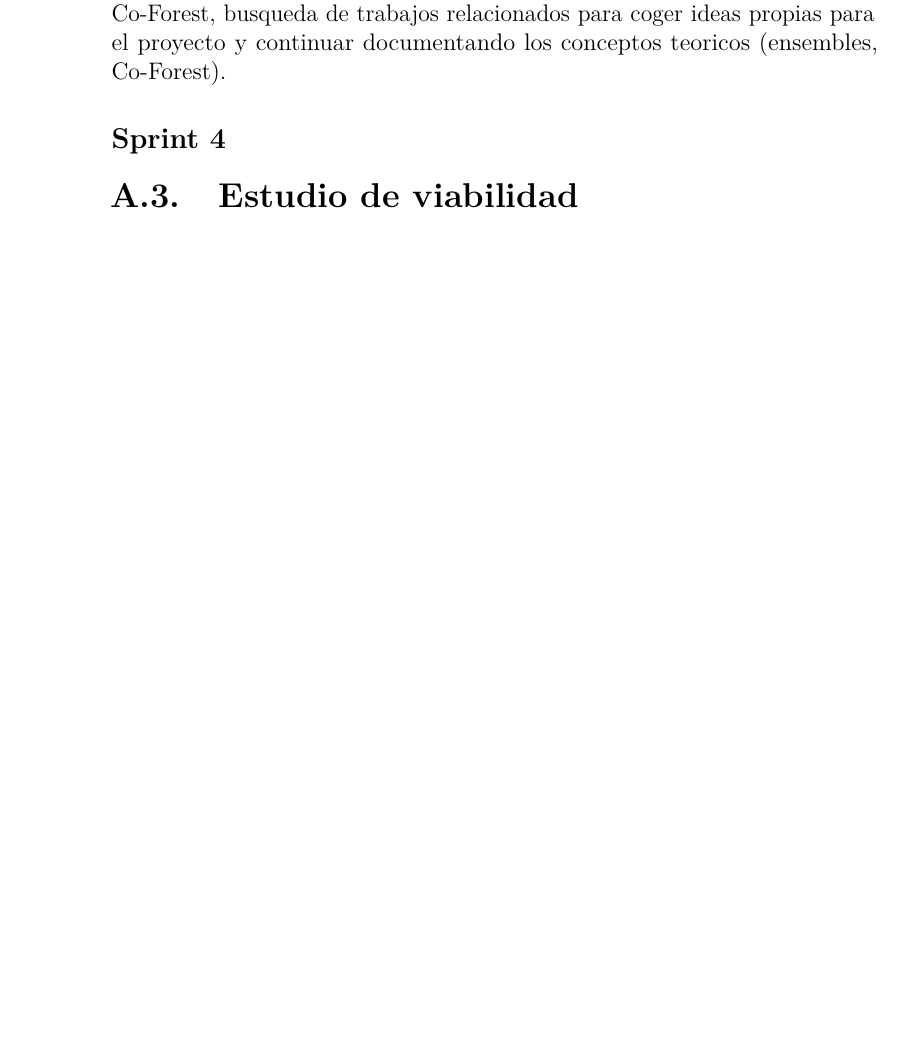
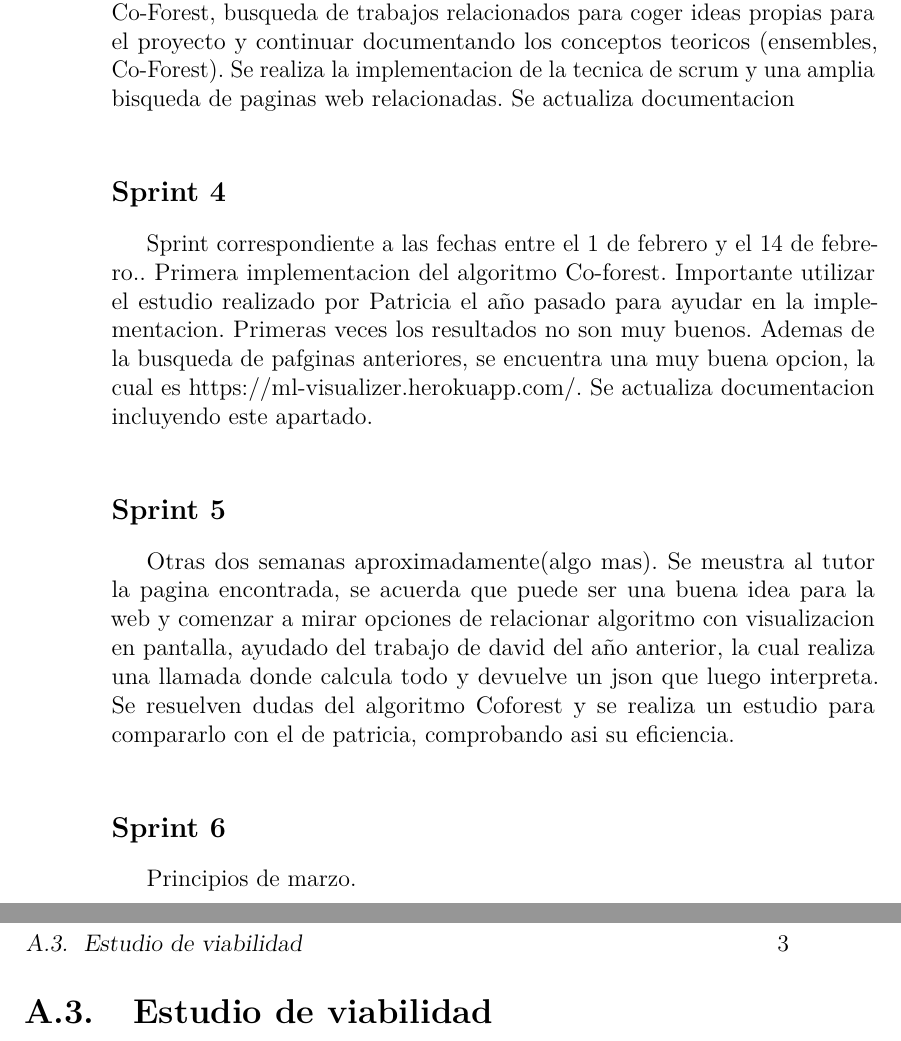
Before and after one commit to msp1015/TFG-Semi-Supervised-Learning, a LaTeX book (doc/anexos.tex, which reads doc/tex/A_Plan_proyecto.tex): part of page 8 of 19 before the commit and two parts of pages 8 and 9 of 21 after it, the two joined at a grey line, cut so that both start at the same text, the shorter picture padded with empty space. Compiled offline with pdfLaTeX.

Commit message:
resumen de nuevos sprints actualizados

```diff
--- a/doc/tex/A_Plan_proyecto.tex
+++ b/doc/tex/A_Plan_proyecto.tex
@@ -13,10 +13,16 @@ Tambien se asigna la tarea de encontrar un programa util para el seguimiento del
 Sprint correspondiente a las fechas entre el 18 de noviembre y el 15 de enero. Se inicia con una reunión previa para establecer las tareas:
 finalizar la lectura de \cite{ensembles}, comenzar la documentación con conceptos teoricos acerca del aprendizaje automático vistos hasta el momento. Ponerse en contexto con el entorno de flask en python, que con ayuda de otras asignaturas se termina cumpliendo.
 \subsection{Sprint 3}
-Sprint correspondiente a las fechas entre el 15 de enero y el 1 de febrero. Se tiene una reunion previa para asignar las tareas de: lectura del algoritmo Co-Forest, busqueda de trabajos relacionados para coger ideas propias para el proyecto y continuar documentando los conceptos teoricos (ensembles, Co-Forest).
+Sprint correspondiente a las fechas entre el 15 de enero y el 1 de febrero. Se tiene una reunion previa para asignar las tareas de: lectura del algoritmo Co-Forest, busqueda de trabajos relacionados para coger ideas propias para el proyecto y continuar documentando los conceptos teoricos (ensembles, Co-Forest). Se realiza la implementacion de la tecnica de scrum y una amplia bisqueda de paginas web relacionadas. Se actualiza documentacion
 
 \subsection{Sprint 4}
+Sprint correspondiente a las fechas entre el 1 de febrero y el 14 de febrero.. Primera implementacion del algoritmo Co-forest. Importante utilizar el estudio realizado por Patricia el año pasado para ayudar en la implementacion. Primeras veces los resultados no son muy buenos. Ademas de la busqueda de pafginas anteriores, se encuentra una muy buena opcion, la cual es https://ml-visualizer.herokuapp.com/. Se actualiza documentacion incluyendo este apartado.
 
+\subsection{Sprint 5}
+Otras dos semanas aproximadamente(algo mas). Se meustra al tutor la pagina encontrada, se acuerda que puede ser una buena idea para la web y comenzar a mirar opciones de relacionar algoritmo con visualizacion en pantalla, ayudado del trabajo de david del año anterior, la cual realiza una llamada donde calcula todo y devuelve un json que luego interpreta. Se resuelven dudas del algoritmo Coforest y se realiza un estudio para compararlo con el de patricia, comprobando asi su eficiencia.
+
+\subsection{Sprint 6}
+Principios de marzo.
 
 \section{Estudio de viabilidad}
 
```
